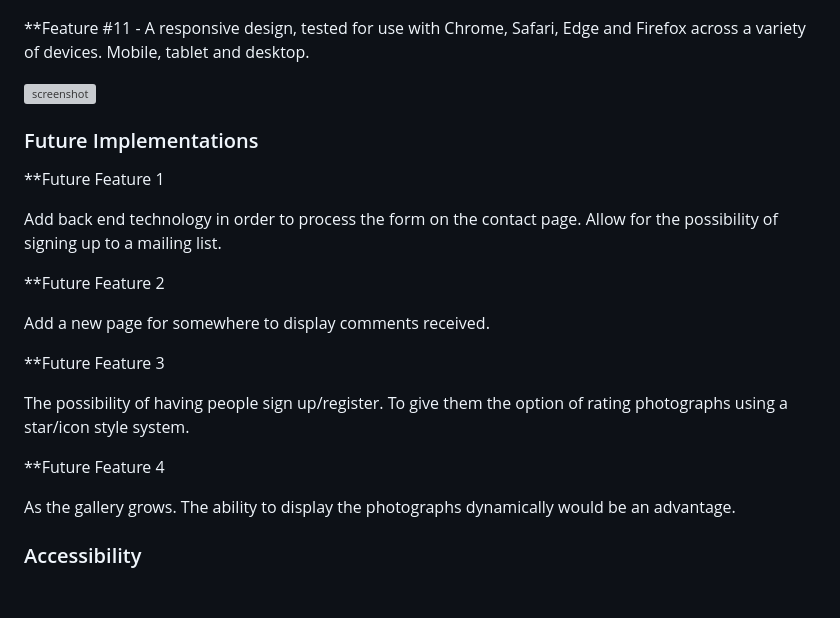
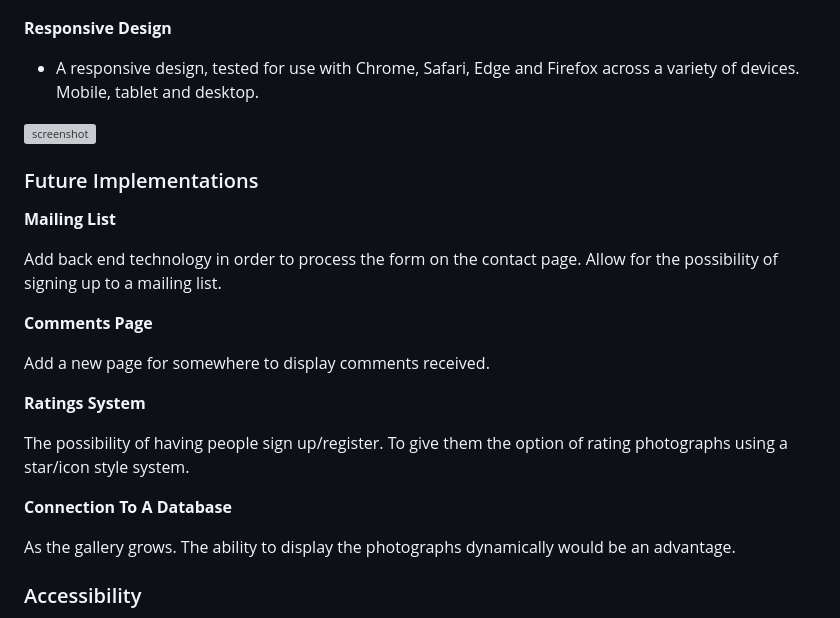
Before and after one commit to Ad-White/MyPhotography, a Markdown page: README.md, the part around one of its changes. Drawn GitHub-style; blank space fills up the shorter version; grey boxes are pictures that could not be loaded.

```diff
--- a/README.md
+++ b/README.md
@@ -176,28 +178,28 @@ I've used [Balsamiq](https://balsamiq.com/wireframes) to design my site wirefram
 
 ![screenshot](documentation/feature_favicon.png)
 
-**Feature #11
-	- A responsive design, tested for use with Chrome, Safari, Edge and Firefox across a variety of devices. Mobile, tablet and desktop.
+**Responsive Design**
+- A responsive design, tested for use with Chrome, Safari, Edge and Firefox across a variety of devices. Mobile, tablet and desktop.
 
 ![screenshot](documentation/responsive_mobile_navigation_2.png)
 
 
 ### Future Implementations
 
-**Future Feature 1
+**Mailing List**
 
 Add back end technology in order to process the form on the contact page.
 Allow for the possibility of signing up to a mailing list.
 
-**Future Feature 2
+**Comments Page**
 
 Add a new page for somewhere to display comments received.
 
-**Future Feature 3
+**Ratings System**
 
 The possibility of having people sign up/register. To give them the option of rating photographs using a star/icon style system.
 
-**Future Feature 4
+**Connection To A Database**
 
 As the gallery grows. The ability to display the photographs dynamically would be an advantage.
 
```
Also changed, not shown: other parts of README.md (+42 -39 lines).
